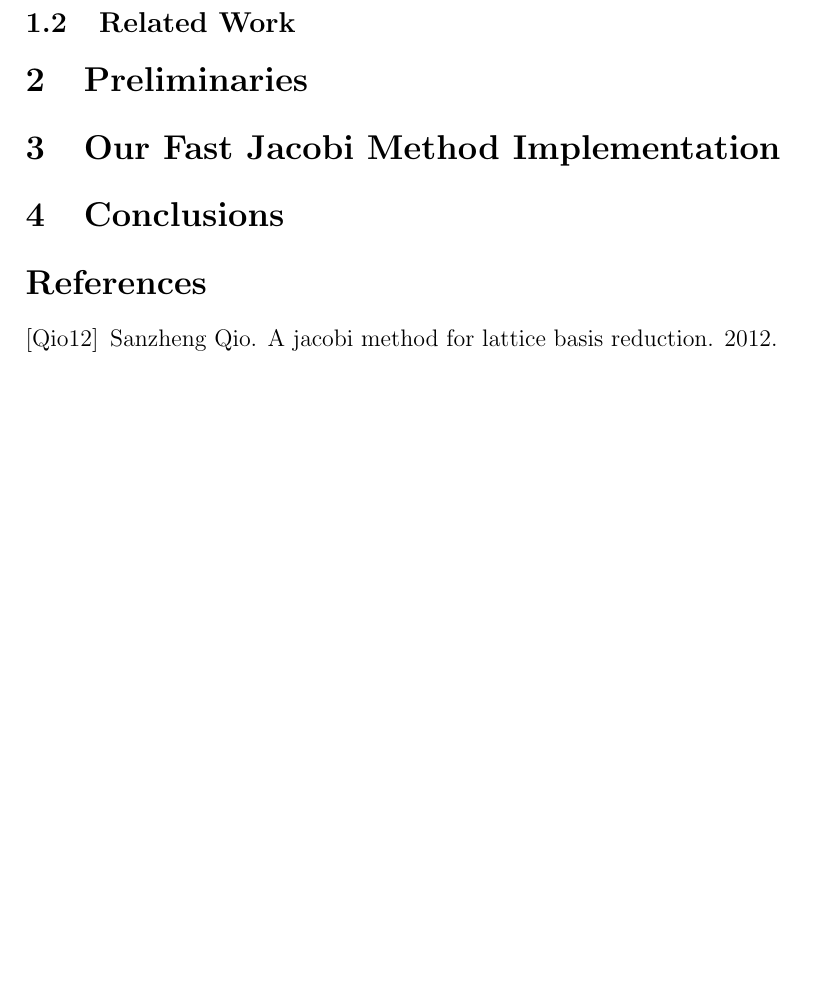
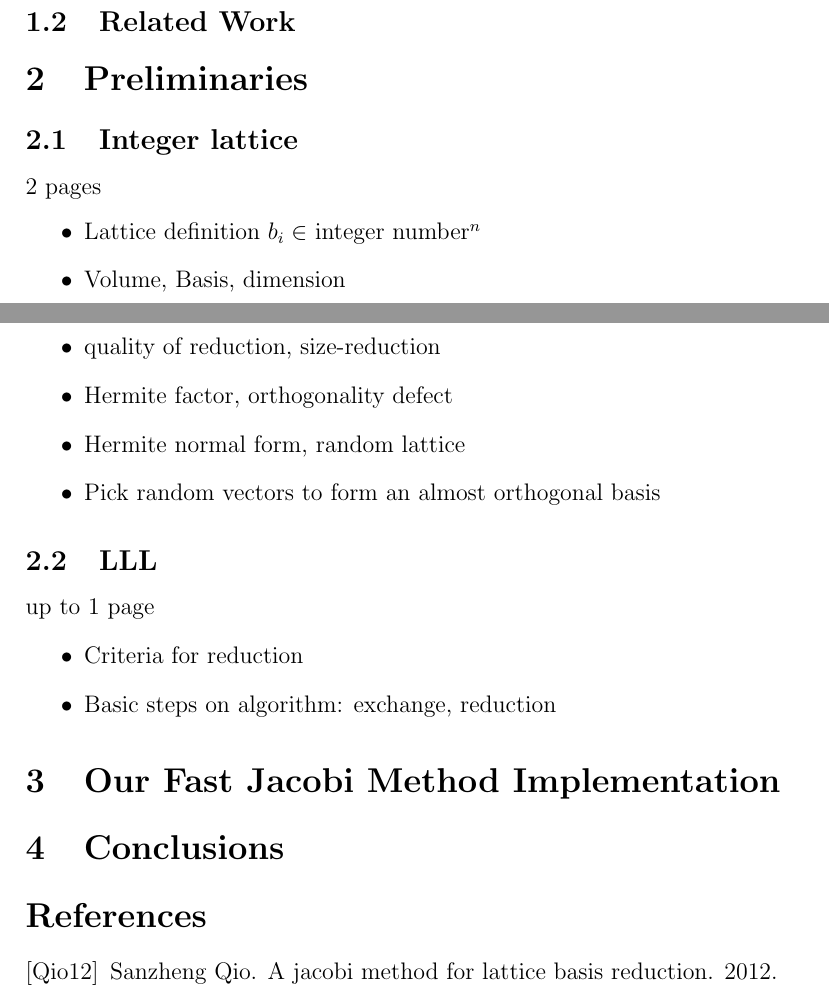
Before and after one commit to FredericJacobs/Lattices-Jacobi_Method, a LaTeX paper (report/paper.tex): part of page 2 of 2 before the commit and two parts of pages 1 and 2 of 2 after it, the two joined at a grey line, cut so that both start at the same text, the shorter picture padded with empty space. Compiled offline with pdfLaTeX.

Commit message:
small notes

```diff
--- a/report/paper.tex
+++ b/report/paper.tex
@@ -25,7 +25,22 @@ We show the following main results:
 \subsection{Related Work}
 
 \section{Preliminaries}
-
+\subsection{Integer lattice}
+2 pages
+\begin{itemize}
+\item Lattice definition $b_i \in $ integer number$^n$
+\item Volume, Basis, dimension
+\item quality of reduction, size-reduction
+\item Hermite factor, orthogonality defect
+\item Hermite normal form, random lattice
+\item Pick random vectors to form an almost orthogonal basis
+\end{itemize}
+\subsection{LLL}
+up to 1 page
+\begin{itemize}
+\item Criteria for reduction
+\item Basic steps on algorithm: exchange, reduction
+\end{itemize}
 
 \section{Our Fast Jacobi Method Implementation}
 
```
